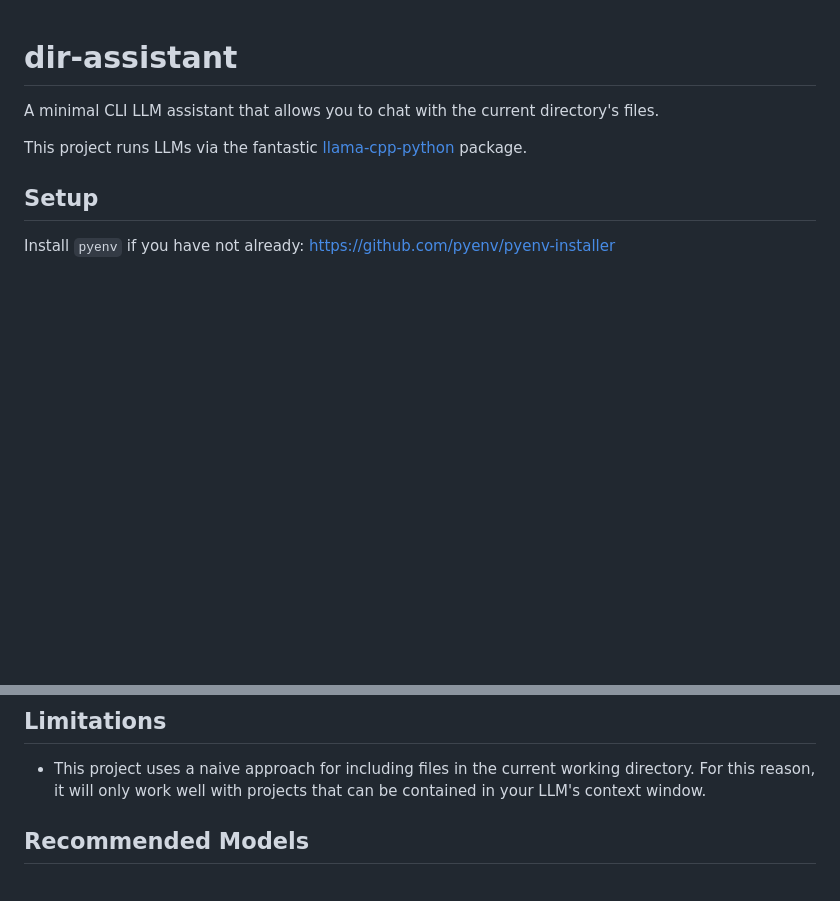
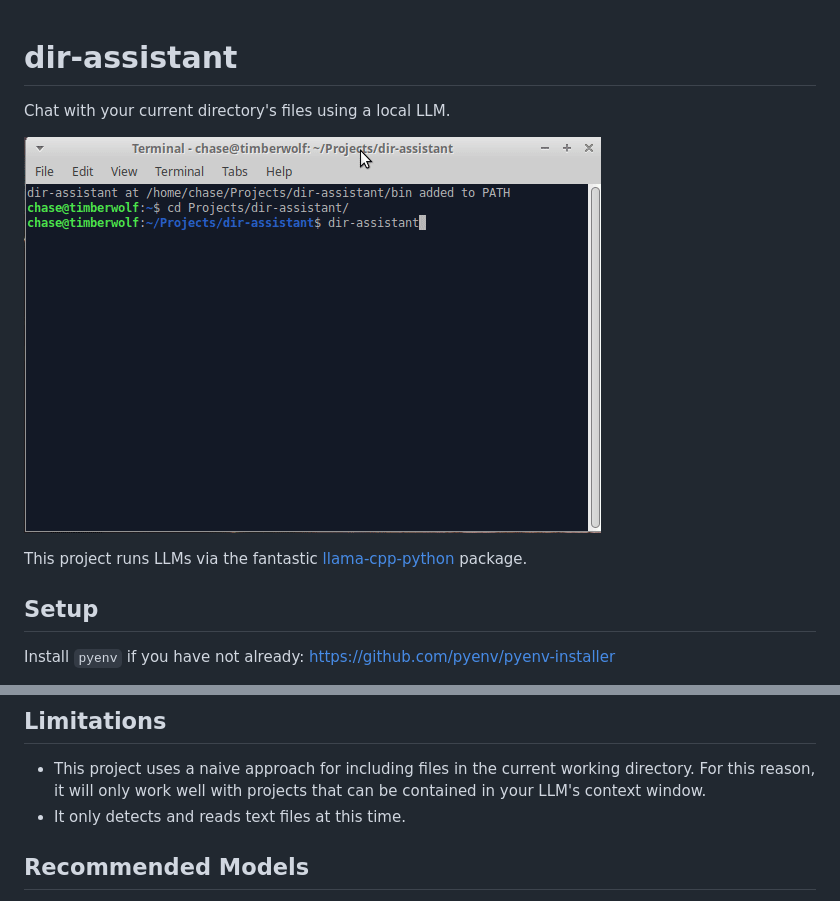
Before and after one commit to curvedinf/dir-assistant, a Markdown page: README.md, 2 parts joined by grey strips. Drawn GitHub-style; pictures changed too: demo.gif (added); blank space fills up the shorter version.

Commit message:
Added a demo GIF

```diff
--- a/README.md
+++ b/README.md
@@ -1,5 +1,8 @@
 # dir-assistant
-A minimal CLI LLM assistant that allows you to chat with the current directory's files.
+
+Chat with your current directory's files using a local LLM.
+
+![Demo of dir-assistant being run](demo.gif)
 
 This project runs LLMs via the fantastic [llama-cpp-python](https://github.com/abetlen/llama-cpp-python) package.
 
@@ -55,6 +58,7 @@ dir-assistant
 ## Limitations
 
 - This project uses a naive approach for including files in the current working directory. For this reason, it will only work well with projects that can be contained in your LLM's context window.
+- It only detects and reads text files at this time.
 
 ## Recommended Models
 
```
